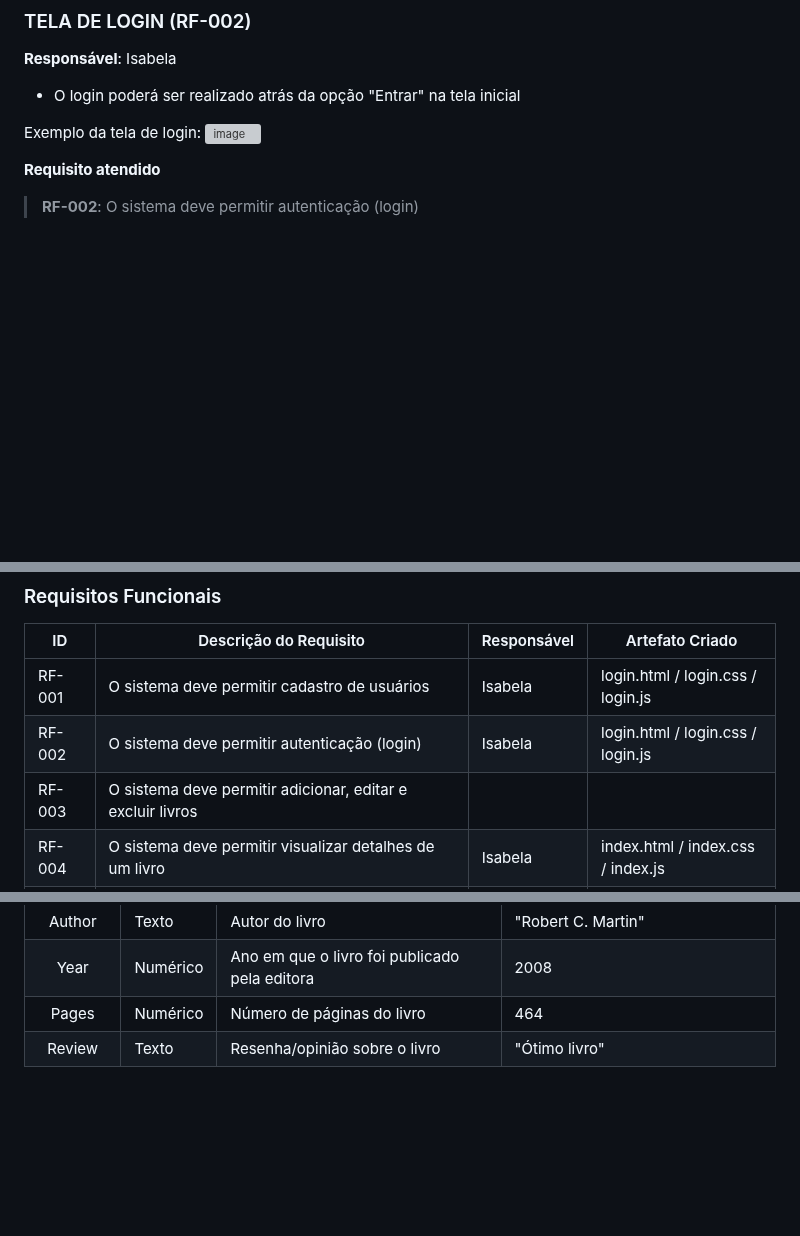
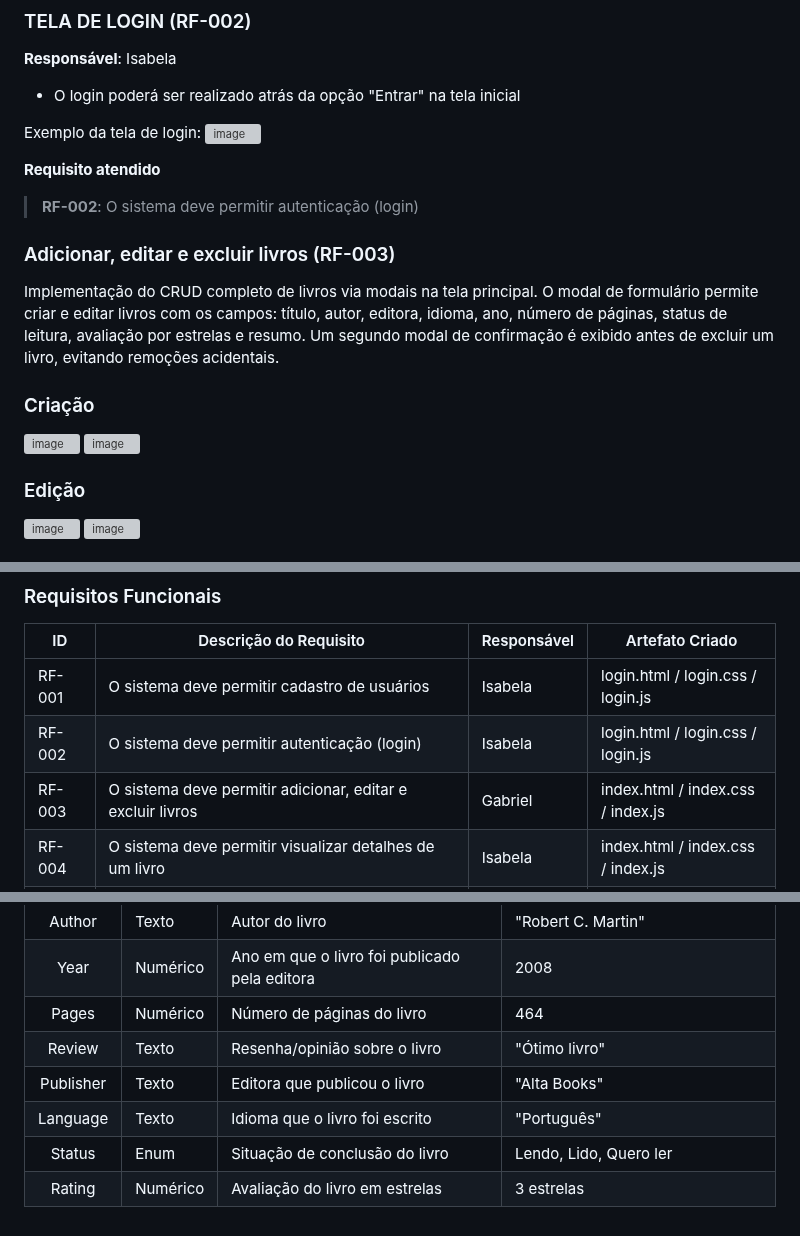
Before and after one commit to ICEI-PUC-Minas-PMV-SI/pmv-si-2026-1-pe1-t3-leitura-de-livros-4, a Markdown page: docs/development.md, 3 parts joined by grey strips. Rendered like a GitHub page; blank space fills up the shorter version; grey boxes are pictures that could not be loaded.

Commit message:
Adicionando documentação CRUD de livros

```diff
--- a/docs/development.md
+++ b/docs/development.md
@@ -23,3 +23,18 @@ Exemplo da tela de login:
 
 **Requisito atendido**
 > **RF-002**: O sistema deve permitir autenticação (login)
+
+### Adicionar, editar e excluir livros (RF-003)
+
+Implementação do CRUD completo de livros via modais na tela principal. O modal de formulário permite criar e editar livros com os campos: título, autor, editora, idioma, ano, número de páginas, status de leitura, avaliação por estrelas e resumo. Um segundo modal de confirmação é exibido antes de excluir um livro, evitando remoções acidentais.
+
+### Criação
+<img width="1515" height="396" alt="image" src="https://github.com/user-attachments/assets/51f72095-b928-453c-a035-66253d4caf82" />
+
+<img width="648" height="785" alt="image" src="https://github.com/user-attachments/assets/4939198d-916c-4b77-a2c4-4ce61fb80726" />
+
+### Edição
+<img width="1454" height="227" alt="image" src="https://github.com/user-attachments/assets/6763141c-a90e-4682-83df-1868382f06dc" />
+
+<img width="633" height="772" alt="image" src="https://github.com/user-attachments/assets/9444ef29-c23e-4dcf-976a-beae7aa300d1" />
+
@@ -69,7 +87,7 @@ As tabelas que se seguem apresentam os requisitos funcionais e não-funcionais q
 |------|------------------------|------------|-----------------|
 |RF-001| O sistema deve permitir cadastro de usuários                         | Isabela | login.html / login.css / login.js |
 |RF-002| O sistema deve permitir autenticação (login)                         | Isabela | login.html / login.css / login.js |
-|RF-003| O sistema deve permitir adicionar, editar e excluir livros           |  |  |
+|RF-003| O sistema deve permitir adicionar, editar e excluir livros           | Gabriel | index.html / index.css / index.js |
 |RF-004| O sistema deve permitir visualizar detalhes de um livro              | Isabela | index.html / index.css / index.js |
 |RF-005| O sistema deve permitir marcar livros como favoritos                 |  |  |
 |RF-006| O sistema deve permitir avaliar livros                               |  |  |
@@ -92,3 +110,7 @@ As tabelas que se seguem apresentam os requisitos funcionais e não-funcionais q
 | Year           | Numérico          | Ano em que o livro foi publicado pela editora    | 2008                                           |
 | Pages          | Numérico          | Número de páginas do livro                       | 464                                            |
 | Review         | Texto             | Resenha/opinião sobre o livro                    | "Ótimo livro"                                  |
+| Publisher      | Texto             | Editora que publicou o livro                     | "Alta Books"                                   |
+| Language       | Texto             | Idioma que o livro foi escrito                   | "Português"                                    |
+| Status         | Enum              | Situação de conclusão do livro                   | Lendo, Lido, Quero ler                         |
+| Rating         | Numérico          | Avaliação do livro em estrelas                   | 3 estrelas                                     |
```
Also changed, not shown: other parts of docs/development.md (+3 -0 lines).
